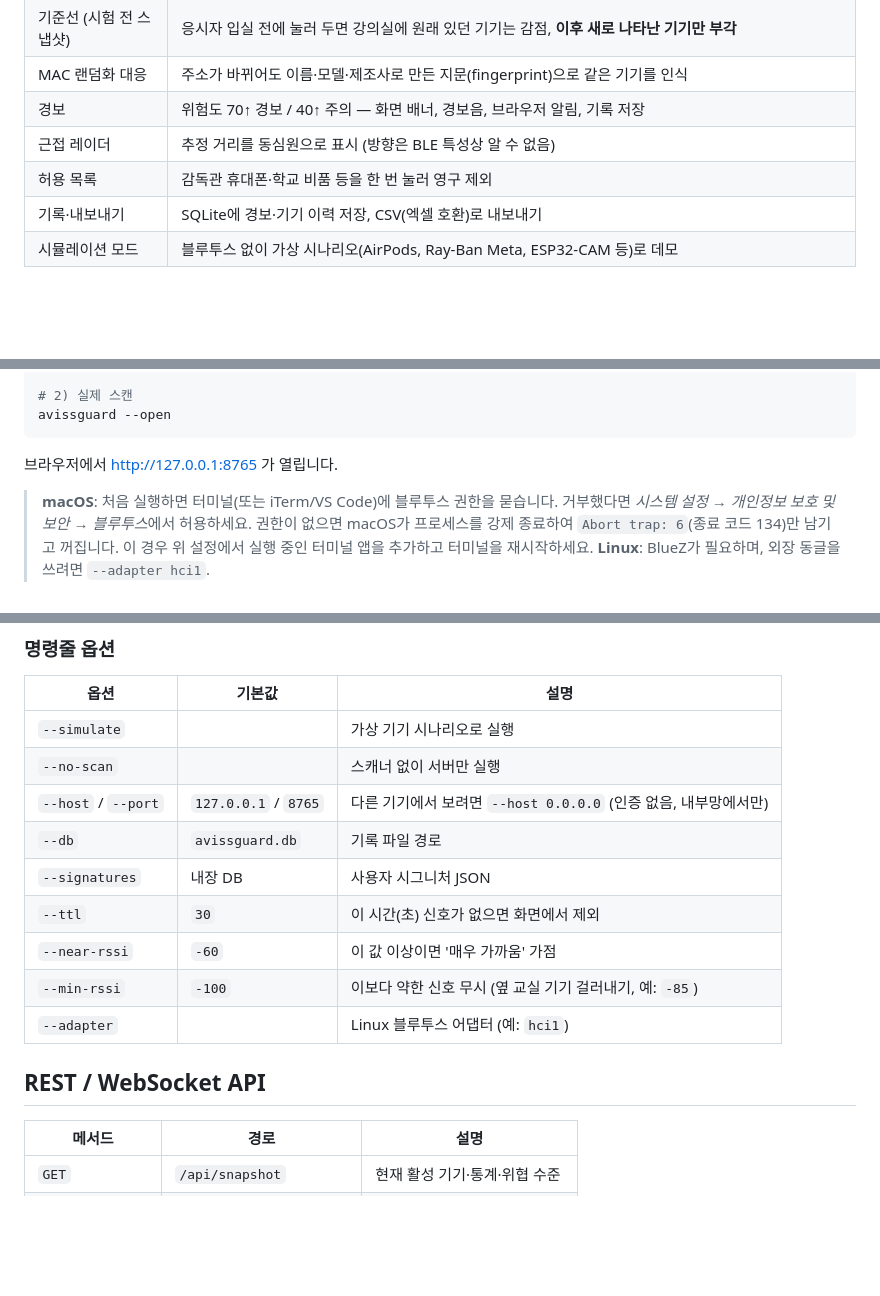
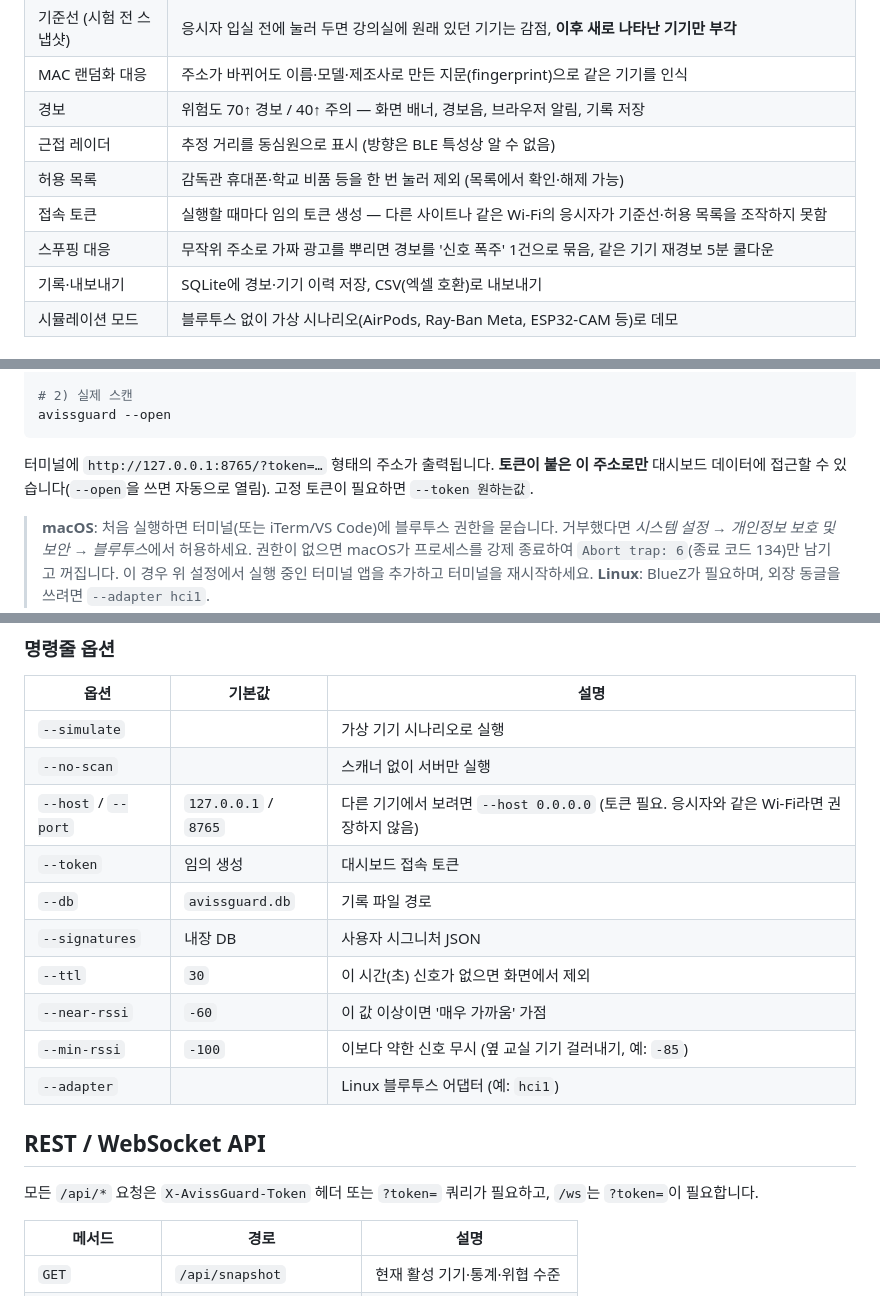
Before and after one commit to wnghdcjfe/avissGuard, a Markdown page: README.md, 3 parts joined by grey strips. GitHub-like rendering; blank space fills up the shorter version.

````diff
--- a/README.md
+++ b/README.md
@@ -24,7 +24,9 @@
 | MAC 랜덤화 대응 | 주소가 바뀌어도 이름·모델·제조사로 만든 지문(fingerprint)으로 같은 기기를 인식 |
 | 경보 | 위험도 70↑ 경보 / 40↑ 주의 — 화면 배너, 경보음, 브라우저 알림, 기록 저장 |
 | 근접 레이더 | 추정 거리를 동심원으로 표시 (방향은 BLE 특성상 알 수 없음) |
-| 허용 목록 | 감독관 휴대폰·학교 비품 등을 한 번 눌러 영구 제외 |
+| 허용 목록 | 감독관 휴대폰·학교 비품 등을 한 번 눌러 제외 (목록에서 확인·해제 가능) |
+| 접속 토큰 | 실행할 때마다 임의 토큰 생성 — 다른 사이트나 같은 Wi-Fi의 응시자가 기준선·허용 목록을 조작하지 못함 |
+| 스푸핑 대응 | 무작위 주소로 가짜 광고를 뿌리면 경보를 '신호 폭주' 1건으로 묶음, 같은 기기 재경보 5분 쿨다운 |
 | 기록·내보내기 | SQLite에 경보·기기 이력 저장, CSV(엑셀 호환)로 내보내기 |
 | 시뮬레이션 모드 | 블루투스 없이 가상 시나리오(AirPods, Ray-Ban Meta, ESP32-CAM 등)로 데모 |
 
@@ -54,7 +56,7 @@ avissguard --simulate --open
 avissguard --open
 ```
 
-브라우저에서 <http://127.0.0.1:8765> 가 열립니다.
+터미널에 `http://127.0.0.1:8765/?token=…` 형태의 주소가 출력됩니다. **토큰이 붙은 이 주소로만** 대시보드 데이터에 접근할 수 있습니다(`--open`을 쓰면 자동으로 열림). 고정 토큰이 필요하면 `--token 원하는값`.
 
 > **macOS**: 처음 실행하면 터미널(또는 iTerm/VS Code)에 블루투스 권한을 묻습니다. 거부했다면 *시스템 설정 → 개인정보 보호 및 보안 → 블루투스*에서 허용하세요.
 > 권한이 없으면 macOS가 프로세스를 강제 종료하여 `Abort trap: 6`(종료 코드 134)만 남기고 꺼집니다. 이 경우 위 설정에서 실행 중인 터미널 앱을 추가하고 터미널을 재시작하세요.
@@ -76,7 +78,8 @@ avissguard --open
 | --- | --- | --- |
 | `--simulate` | | 가상 기기 시나리오로 실행 |
 | `--no-scan` | | 스캐너 없이 서버만 실행 |
-| `--host` / `--port` | `127.0.0.1` / `8765` | 다른 기기에서 보려면 `--host 0.0.0.0` (인증 없음, 내부망에서만) |
+| `--host` / `--port` | `127.0.0.1` / `8765` | 다른 기기에서 보려면 `--host 0.0.0.0` (토큰 필요. 응시자와 같은 Wi-Fi라면 권장하지 않음) |
+| `--token` | 임의 생성 | 대시보드 접속 토큰 |
 | `--db` | `avissguard.db` | 기록 파일 경로 |
 | `--signatures` | 내장 DB | 사용자 시그니처 JSON |
 | `--ttl` | `30` | 이 시간(초) 신호가 없으면 화면에서 제외 |
@@ -85,6 +88,8 @@ avissguard --open
 | `--adapter` | | Linux 블루투스 어댑터 (예: `hci1`) |
 
 ## REST / WebSocket API
+
+모든 `/api/*` 요청은 `X-AvissGuard-Token` 헤더 또는 `?token=` 쿼리가 필요하고, `/ws`는 `?token=`이 필요합니다.
 
 | 메서드 | 경로 | 설명 |
 | --- | --- | --- |
````
Also changed, not shown: other parts of README.md (+9 -1 lines), docs/dashboard.png, 11 other files.
